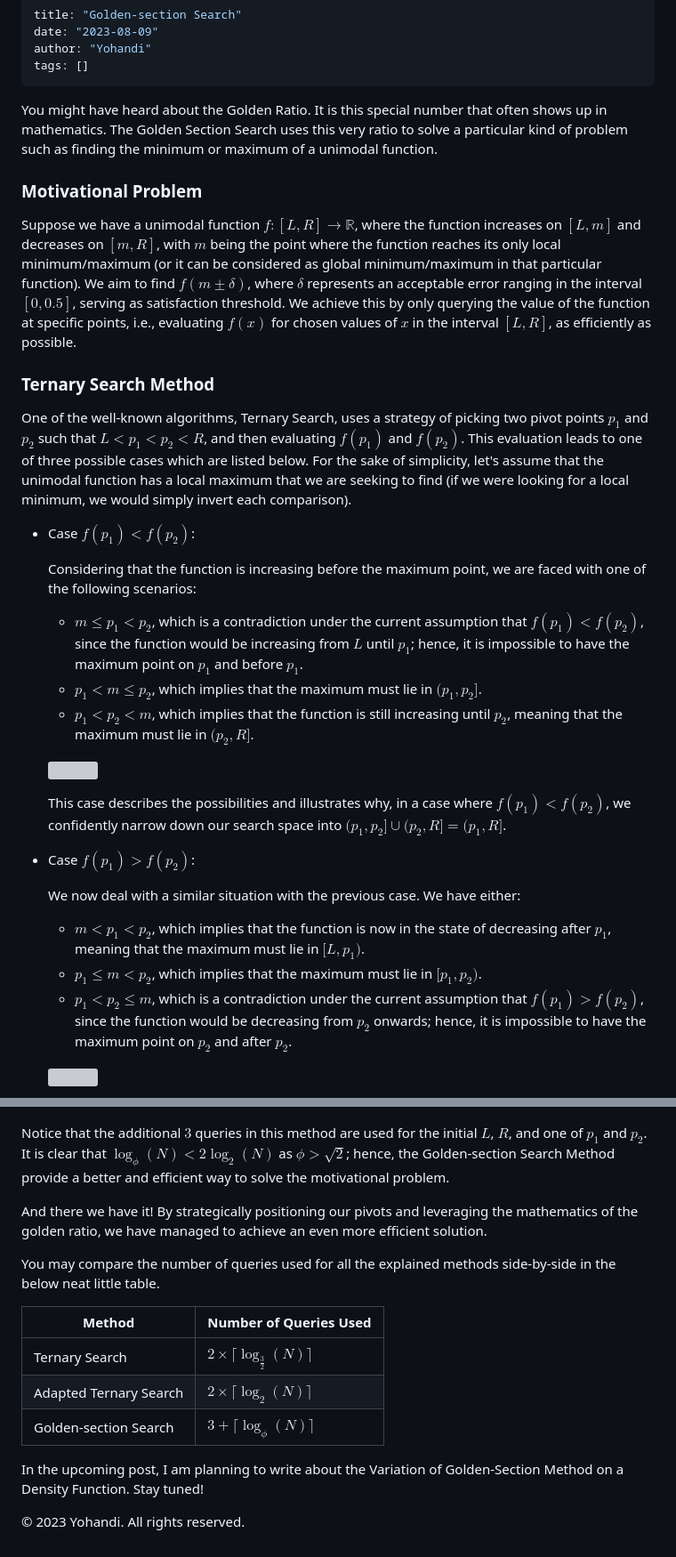
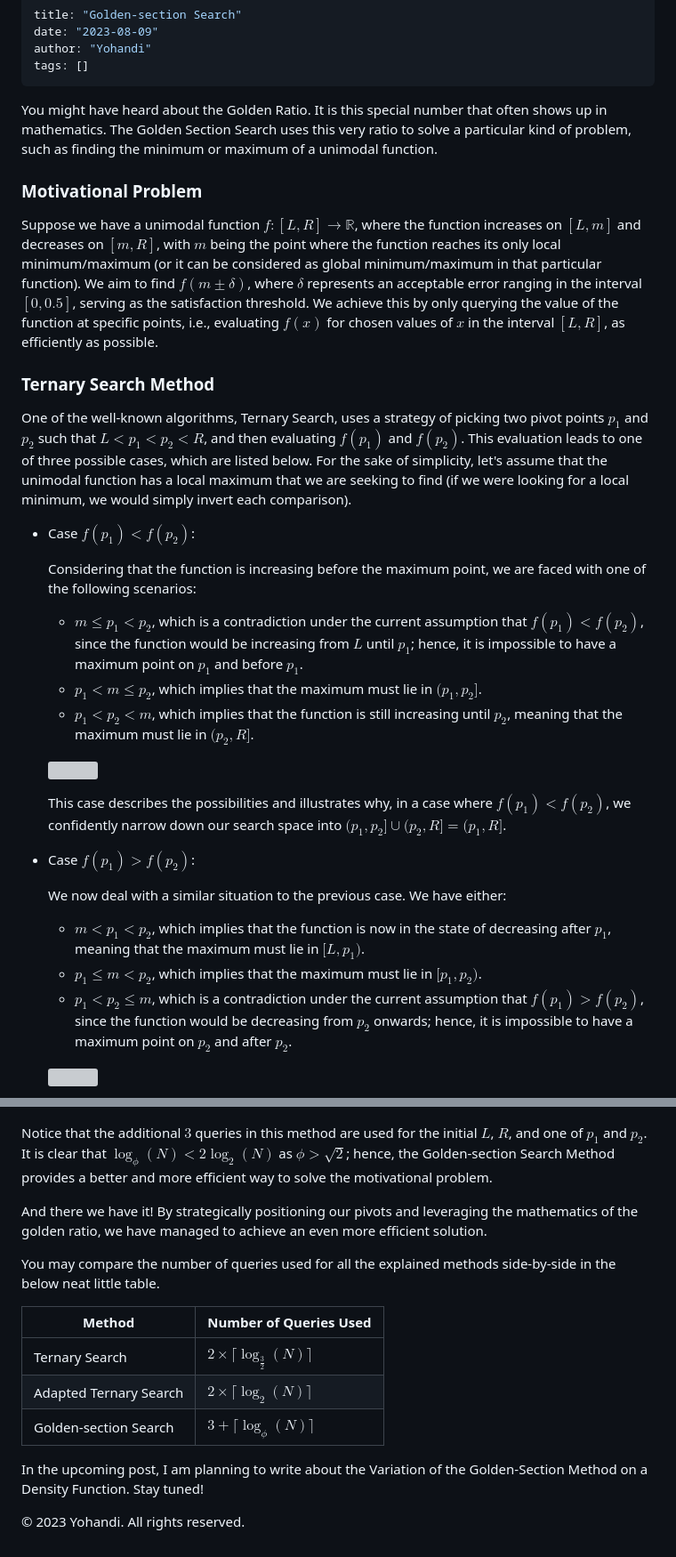
Before and after one commit to bukanyohandi/personal-website, a Markdown page: static/posts/golden-section-search.md, 2 parts joined by grey strips. Shown at 89% size. GitHub-like rendering; grey boxes are pictures that could not be loaded.

Commit message:
Update golden-section-search.md
Fix grammar in golden-section-search.md blog post

```diff
--- a/static/posts/golden-section-search.md
+++ b/static/posts/golden-section-search.md
@@ -5,21 +5,21 @@ author: "Yohandi"
 tags: []
 ---
 
-You might have heard about the Golden Ratio. It is this special number that often shows up in mathematics. The Golden Section Search uses this very ratio to solve a particular kind of problem such as finding the minimum or maximum of a unimodal function.
+You might have heard about the Golden Ratio. It is this special number that often shows up in mathematics. The Golden Section Search uses this very ratio to solve a particular kind of problem, such as finding the minimum or maximum of a unimodal function.
 
 ### Motivational Problem
 
-Suppose we have a unimodal function $f : [L, R] \rightarrow \mathbb{R}$, where the function increases on $[L, m]$ and decreases on $[m, R]$, with $m$ being the point where the function reaches its only local minimum/maximum (or it can be considered as global minimum/maximum in that particular function). We aim to find $f(m \pm \delta)$, where $\delta$ represents an acceptable error ranging in the interval $[0, 0.5]$, serving as satisfaction threshold. We achieve this by only querying the value of the function at specific points, i.e., evaluating $f(x)$ for chosen values of $x$ in the interval $[L, R]$, as efficiently as possible.
+Suppose we have a unimodal function $f : [L, R] \rightarrow \mathbb{R}$, where the function increases on $[L, m]$ and decreases on $[m, R]$, with $m$ being the point where the function reaches its only local minimum/maximum (or it can be considered as global minimum/maximum in that particular function). We aim to find $f(m \pm \delta)$, where $\delta$ represents an acceptable error ranging in the interval $[0, 0.5]$, serving as the satisfaction threshold. We achieve this by only querying the value of the function at specific points, i.e., evaluating $f(x)$ for chosen values of $x$ in the interval $[L, R]$, as efficiently as possible.
 
 ### Ternary Search Method
 
-One of the well-known algorithms, Ternary Search, uses a strategy of picking two pivot points $p_1$ and $p_2$ such that $L < p_1 < p_2 < R$, and then evaluating $f(p_1)$ and $f(p_2)$. This evaluation leads to one of three possible cases which are listed below. For the sake of simplicity, let's assume that the unimodal function has a local maximum that we are seeking to find (if we were looking for a local minimum, we would simply invert each comparison).
+One of the well-known algorithms, Ternary Search, uses a strategy of picking two pivot points $p_1$ and $p_2$ such that $L < p_1 < p_2 < R$, and then evaluating $f(p_1)$ and $f(p_2)$. This evaluation leads to one of three possible cases, which are listed below. For the sake of simplicity, let's assume that the unimodal function has a local maximum that we are seeking to find (if we were looking for a local minimum, we would simply invert each comparison).
 
 - Case $f(p_1) < f(p_2)$:
 
     Considering that the function is increasing before the maximum point, we are faced with one of the following scenarios:
 
-    - $m \leq p_1 < p_2$, which is a contradiction under the current assumption that $f(p_1) < f(p_2)$, since the function would be increasing from $L$ until $p_1$; hence, it is impossible to have the maximum point on $p_1$ and before $p_1$.
+    - $m \leq p_1 < p_2$, which is a contradiction under the current assumption that $f(p_1) < f(p_2)$, since the function would be increasing from $L$ until $p_1$; hence, it is impossible to have a maximum point on $p_1$ and before $p_1$.
     - $p_1 < m \leq p_2$, which implies that the maximum must lie in $(p_1, p_2]$.
     - $p_1 < p_2 < m$, which implies that the function is still increasing until $p_2$, meaning that the maximum must lie in $(p_2, R]$.
 
@@ -29,11 +29,11 @@ One of the well-known algorithms, Ternary Search, uses a strategy of picking two
 
 - Case $f(p_1) > f(p_2)$:
 
-    We now deal with a similar situation with the previous case. We have either:
+    We now deal with a similar situation to the previous case. We have either:
 
     - $m < p_1 < p_2$, which implies that the function is now in the state of decreasing after $p_1$, meaning that the maximum must lie in $[L, p_1)$.
     - $p_1 \leq m < p_2$, which implies that the maximum must lie in $[p_1, p_2)$.
-    - $p_1 < p_2 \leq m$, which is a contradiction under the current assumption that $f(p_1) > f(p_2)$, since the function would be decreasing from $p_2$ onwards; hence, it is impossible to have the maximum point on $p_2$ and after $p_2$.
+    - $p_1 < p_2 \leq m$, which is a contradiction under the current assumption that $f(p_1) > f(p_2)$, since the function would be decreasing from $p_2$ onwards; hence, it is impossible to have a maximum point on $p_2$ and after $p_2$.
 
     ![](/posts/figures/golden-section-search/ternary-search-case-2.png)
 
@@ -142,7 +142,7 @@ Q &= 3 + \lceil \log_\frac{R - L}{\max(R - p_1, p_2 - L)} (R - L) \rceil \\
 \end{align*}
 $$
 
-Notice that the additional $3$ queries in this method are used for the initial $L$, $R$, and one of $p_1$ and $p_2$. It is clear that $\log_\phi (N) < 2\log_2(N)$ as $\phi > \sqrt{2}$; hence, the Golden-section Search Method provide a better and efficient way to solve the motivational problem.
+Notice that the additional $3$ queries in this method are used for the initial $L$, $R$, and one of $p_1$ and $p_2$. It is clear that $\log_\phi (N) < 2\log_2(N)$ as $\phi > \sqrt{2}$; hence, the Golden-section Search Method provides a better and more efficient way to solve the motivational problem.
 
 And there we have it! By strategically positioning our pivots and leveraging the mathematics of the golden ratio, we have managed to achieve an even more efficient solution.
 
@@ -154,6 +154,6 @@ You may compare the number of queries used for all the explained methods side-by
 | Adapted Ternary Search | $2 \times \lceil \log_2 (N)\rceil$             |
 | Golden-section Search  | $3 + \lceil \log_\phi (N) \rceil$              |
 
-In the upcoming post, I am planning to write about the Variation of Golden-Section Method on a Density Function. Stay tuned!
+In the upcoming post, I am planning to write about the Variation of the Golden-Section Method on a Density Function. Stay tuned!
 
 &copy; 2023 Yohandi. All rights reserved.
```
Also changed, not shown: other parts of static/posts/golden-section-search.md (+4 -4 lines).
